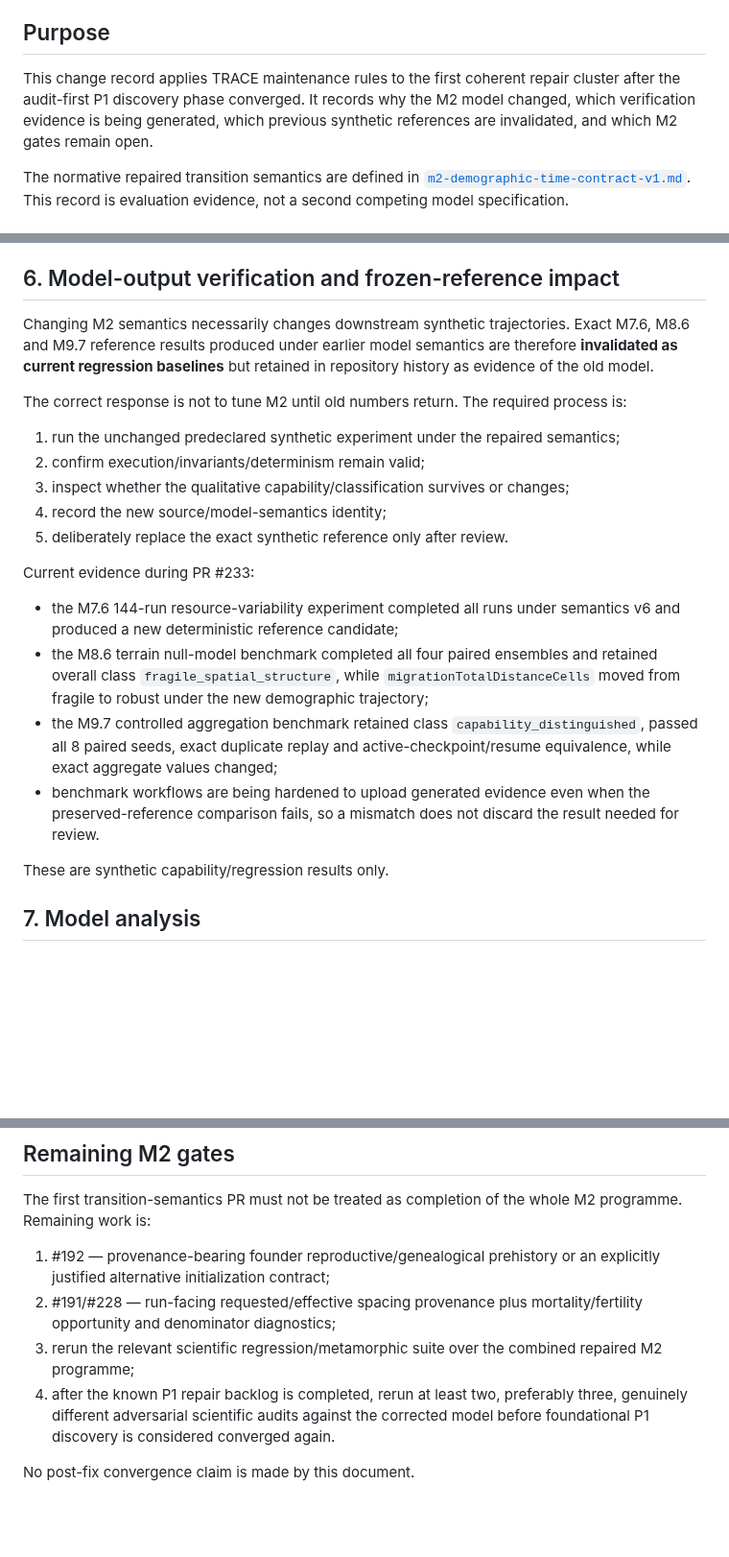
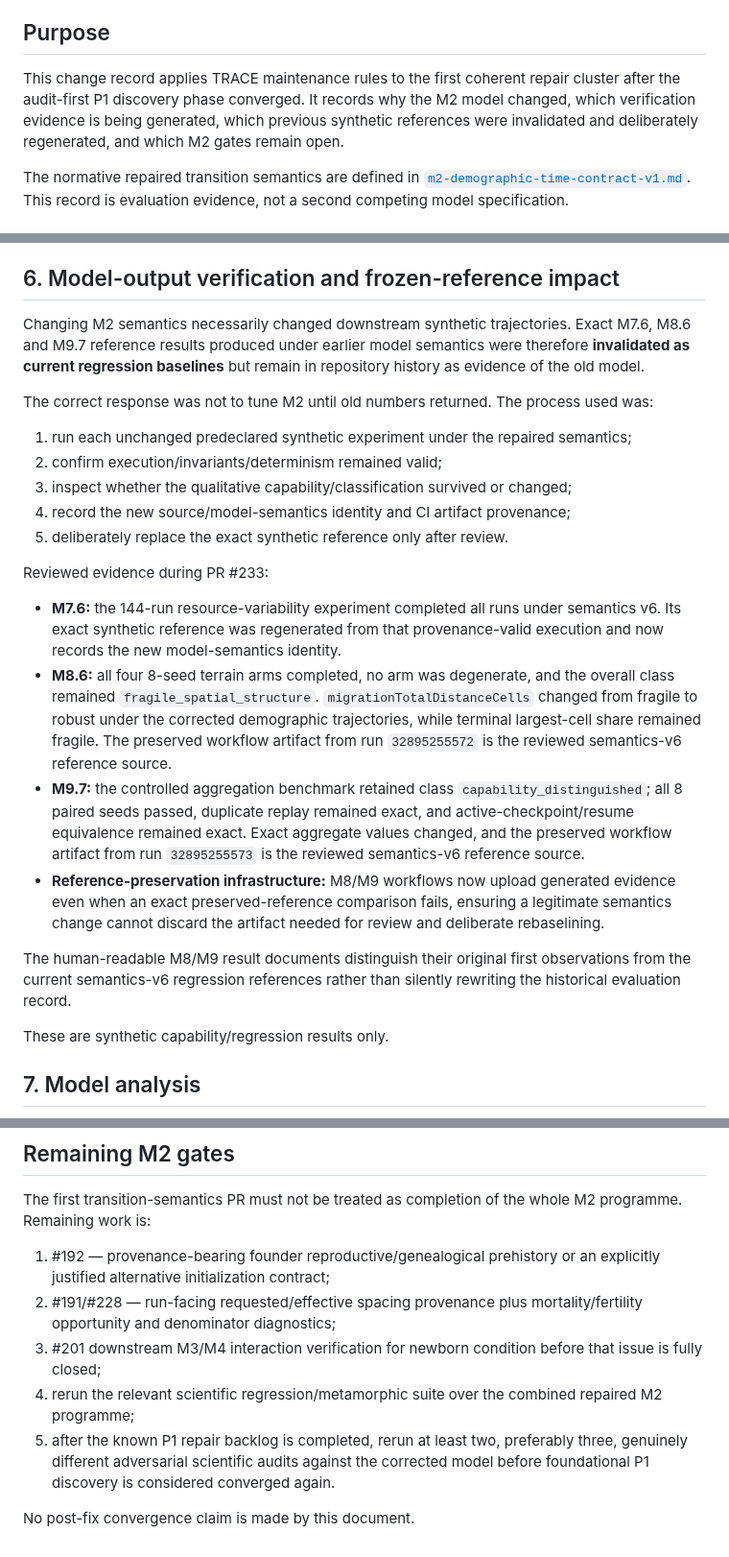
Before and after one commit to Datengu/anthrosim, a Markdown page: docs/research/trace-m2-demographic-time-repair-2026-08-25.md, 3 parts joined by grey strips. Shown at 96% size. Rendered like a GitHub page; blank space fills up the shorter version.

Commit message:
docs: finalize TRACE reference-rebaseline record

```diff
--- a/docs/research/trace-m2-demographic-time-repair-2026-08-25.md
+++ b/docs/research/trace-m2-demographic-time-repair-2026-08-25.md
@@ -7,7 +7,7 @@
 
 ## Purpose
 
-This change record applies TRACE maintenance rules to the first coherent repair cluster after the audit-first P1 discovery phase converged. It records why the M2 model changed, which verification evidence is being generated, which previous synthetic references are invalidated, and which M2 gates remain open.
+This change record applies TRACE maintenance rules to the first coherent repair cluster after the audit-first P1 discovery phase converged. It records why the M2 model changed, which verification evidence is being generated, which previous synthetic references were invalidated and deliberately regenerated, and which M2 gates remain open.
 
 The normative repaired transition semantics are defined in [`m2-demographic-time-contract-v1.md`](m2-demographic-time-contract-v1.md). This record is evaluation evidence, not a second competing model specification.
 
@@ -75,22 +77,24 @@ This is verification evidence that the software implements the declared model. S
 
 ## 6. Model-output verification and frozen-reference impact
 
-Changing M2 semantics necessarily changes downstream synthetic trajectories. Exact M7.6, M8.6 and M9.7 reference results produced under earlier model semantics are therefore **invalidated as current regression baselines** but retained in repository history as evidence of the old model.
+Changing M2 semantics necessarily changed downstream synthetic trajectories. Exact M7.6, M8.6 and M9.7 reference results produced under earlier model semantics were therefore **invalidated as current regression baselines** but remain in repository history as evidence of the old model.
 
-The correct response is not to tune M2 until old numbers return. The required process is:
+The correct response was not to tune M2 until old numbers returned. The process used was:
 
-1. run the unchanged predeclared synthetic experiment under the repaired semantics;
-2. confirm execution/invariants/determinism remain valid;
-3. inspect whether the qualitative capability/classification survives or changes;
-4. record the new source/model-semantics identity;
+1. run each unchanged predeclared synthetic experiment under the repaired semantics;
+2. confirm execution/invariants/determinism remained valid;
+3. inspect whether the qualitative capability/classification survived or changed;
+4. record the new source/model-semantics identity and CI artifact provenance;
 5. deliberately replace the exact synthetic reference only after review.
 
-Current evidence during PR #233:
+Reviewed evidence during PR #233:
 
-- the M7.6 144-run resource-variability experiment completed all runs under semantics v6 and produced a new deterministic reference candidate;
-- the M8.6 terrain null-model benchmark completed all four paired ensembles and retained overall class `fragile_spatial_structure`, while `migrationTotalDistanceCells` moved from fragile to robust under the new demographic trajectory;
-- the M9.7 controlled aggregation benchmark retained class `capability_distinguished`, passed all 8 paired seeds, exact duplicate replay and active-checkpoint/resume equivalence, while exact aggregate values changed;
-- benchmark workflows are being hardened to upload generated evidence even when the preserved-reference comparison fails, so a mismatch does not discard the result needed for review.
+- **M7.6:** the 144-run resource-variability experiment completed all runs under semantics v6. Its exact synthetic reference was regenerated from that provenance-valid execution and now records the new model-semantics identity.
+- **M8.6:** all four 8-seed terrain arms completed, no arm was degenerate, and the overall class remained `fragile_spatial_structure`. `migrationTotalDistanceCells` changed from fragile to robust under the corrected demographic trajectories, while terminal largest-cell share remained fragile. The preserved workflow artifact from run `32895255572` is the reviewed semantics-v6 reference source.
+- **M9.7:** the controlled aggregation benchmark retained class `capability_distinguished`; all 8 paired seeds passed, duplicate replay remained exact, and active-checkpoint/resume equivalence remained exact. Exact aggregate values changed, and the preserved workflow artifact from run `32895255573` is the reviewed semantics-v6 reference source.
+- **Reference-preservation infrastructure:** M8/M9 workflows now upload generated evidence even when an exact preserved-reference comparison fails, ensuring a legitimate semantics change cannot discard the artifact needed for review and deliberate rebaselining.
+
+The human-readable M8/M9 result documents distinguish their original first observations from the current semantics-v6 regression references rather than silently rewriting the historical evaluation record.
 
 These are synthetic capability/regression results only.
 
@@ -117,7 +121,8 @@ The first transition-semantics PR must not be treated as completion of the whole
 
 1. #192 — provenance-bearing founder reproductive/genealogical prehistory or an explicitly justified alternative initialization contract;
 2. #191/#228 — run-facing requested/effective spacing provenance plus mortality/fertility opportunity and denominator diagnostics;
-3. rerun the relevant scientific regression/metamorphic suite over the combined repaired M2 programme;
-4. after the known P1 repair backlog is completed, rerun at least two, preferably three, genuinely different adversarial scientific audits against the corrected model before foundational P1 discovery is considered converged again.
+3. #201 downstream M3/M4 interaction verification for newborn condition before that issue is fully closed;
+4. rerun the relevant scientific regression/metamorphic suite over the combined repaired M2 programme;
+5. after the known P1 repair backlog is completed, rerun at least two, preferably three, genuinely different adversarial scientific audits against the corrected model before foundational P1 discovery is considered converged again.
 
 No post-fix convergence claim is made by this document.
```
Also changed, not shown: other parts of docs/research/trace-m2-demographic-time-repair-2026-08-25.md (+3 -1 lines).
